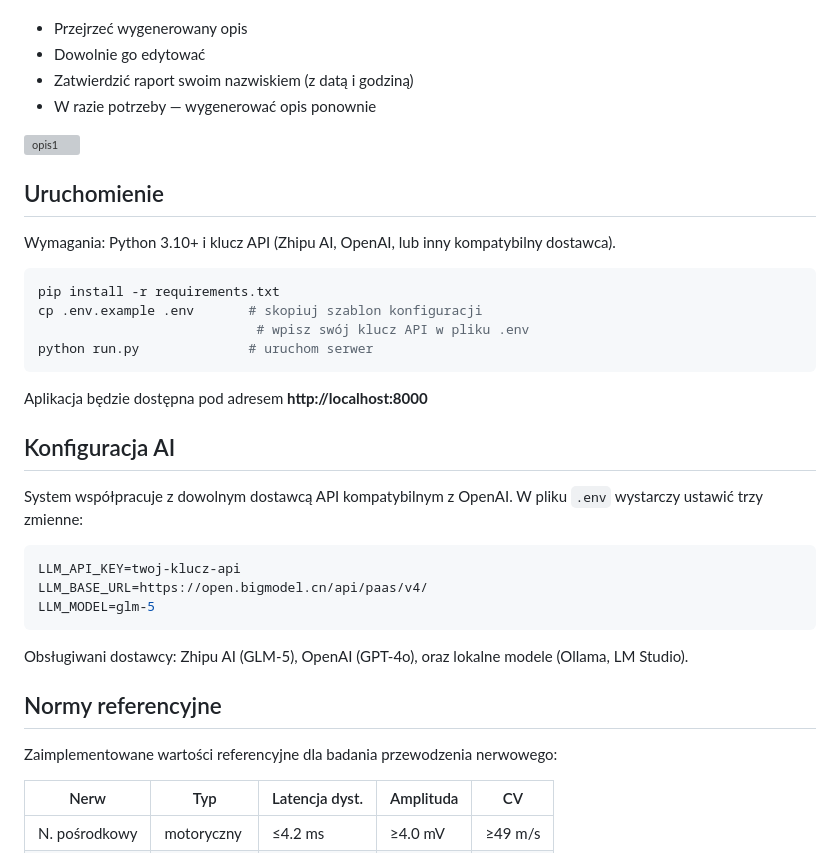
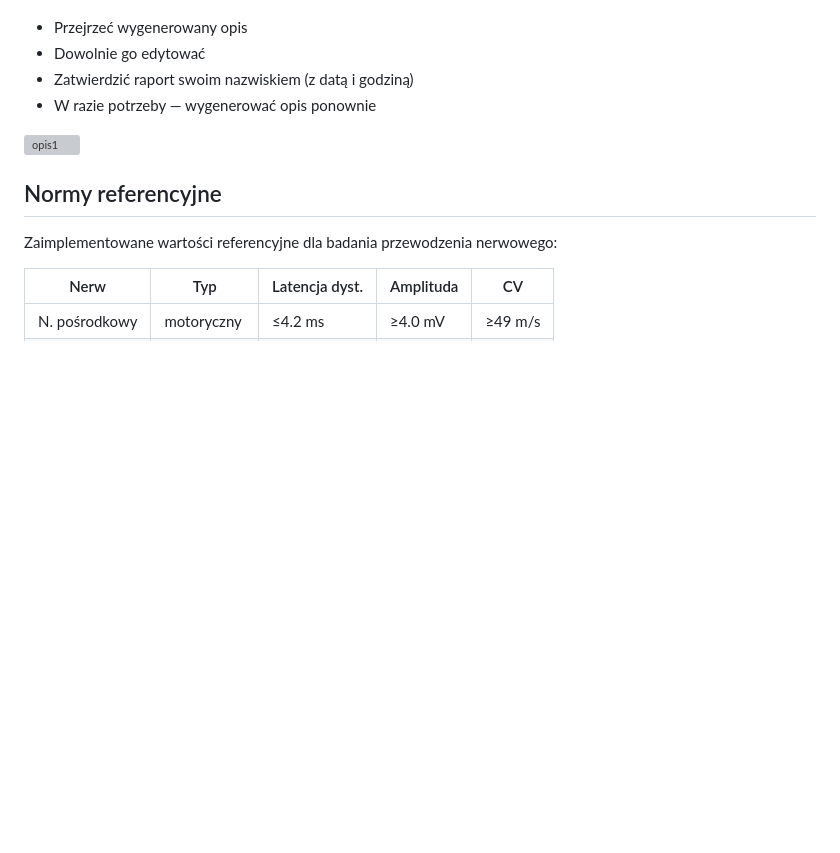
Before and after one commit to Tsidia/EMGAI, a Markdown page: README.md, the part around the change. Drawn GitHub-style; blank space fills up the shorter version; grey boxes are pictures that could not be loaded.

````diff
--- a/README.md
+++ b/README.md
@@ -47,31 +47,6 @@ Lekarz może:
 
 <img width="946" height="422" alt="opis1" src="https://github.com/user-attachments/assets/d1d931d9-640a-4d22-b506-a74c9a5f126c" />
 
-## Uruchomienie
-
-Wymagania: Python 3.10+ i klucz API (Zhipu AI, OpenAI, lub inny kompatybilny dostawca).
-
-```bash
-pip install -r requirements.txt
-cp .env.example .env       # skopiuj szablon konfiguracji
-                            # wpisz swój klucz API w pliku .env
-python run.py              # uruchom serwer
-```
-
-Aplikacja będzie dostępna pod adresem **http://localhost:8000**
-
-## Konfiguracja AI
-
-System współpracuje z dowolnym dostawcą API kompatybilnym z OpenAI. W pliku `.env` wystarczy ustawić trzy zmienne:
-
-```env
-LLM_API_KEY=twoj-klucz-api
-LLM_BASE_URL=https://open.bigmodel.cn/api/paas/v4/
-LLM_MODEL=glm-5
-```
-
-Obsługiwani dostawcy: Zhipu AI (GLM-5), OpenAI (GPT-4o), oraz lokalne modele (Ollama, LM Studio).
-
 ## Normy referencyjne
 
 Zaimplementowane wartości referencyjne dla badania przewodzenia nerwowego:
````
